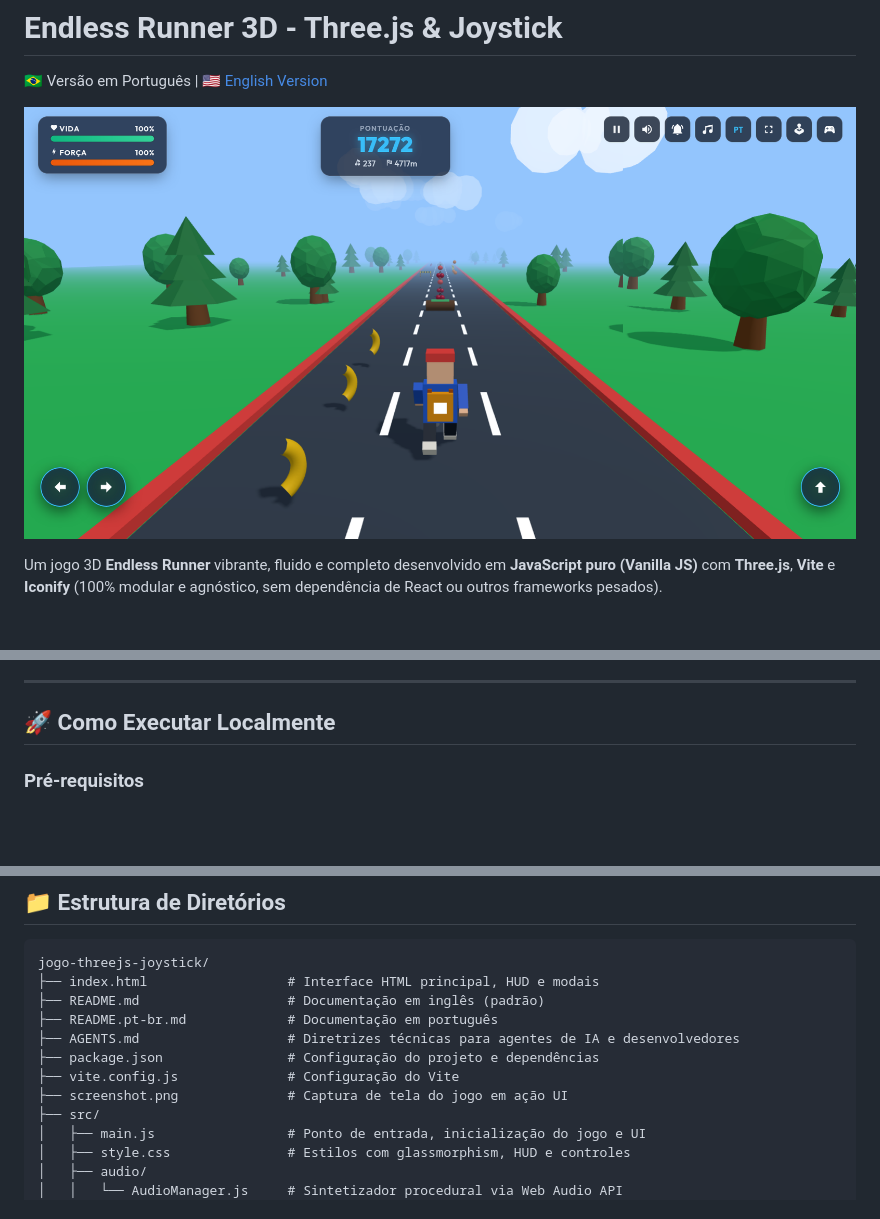
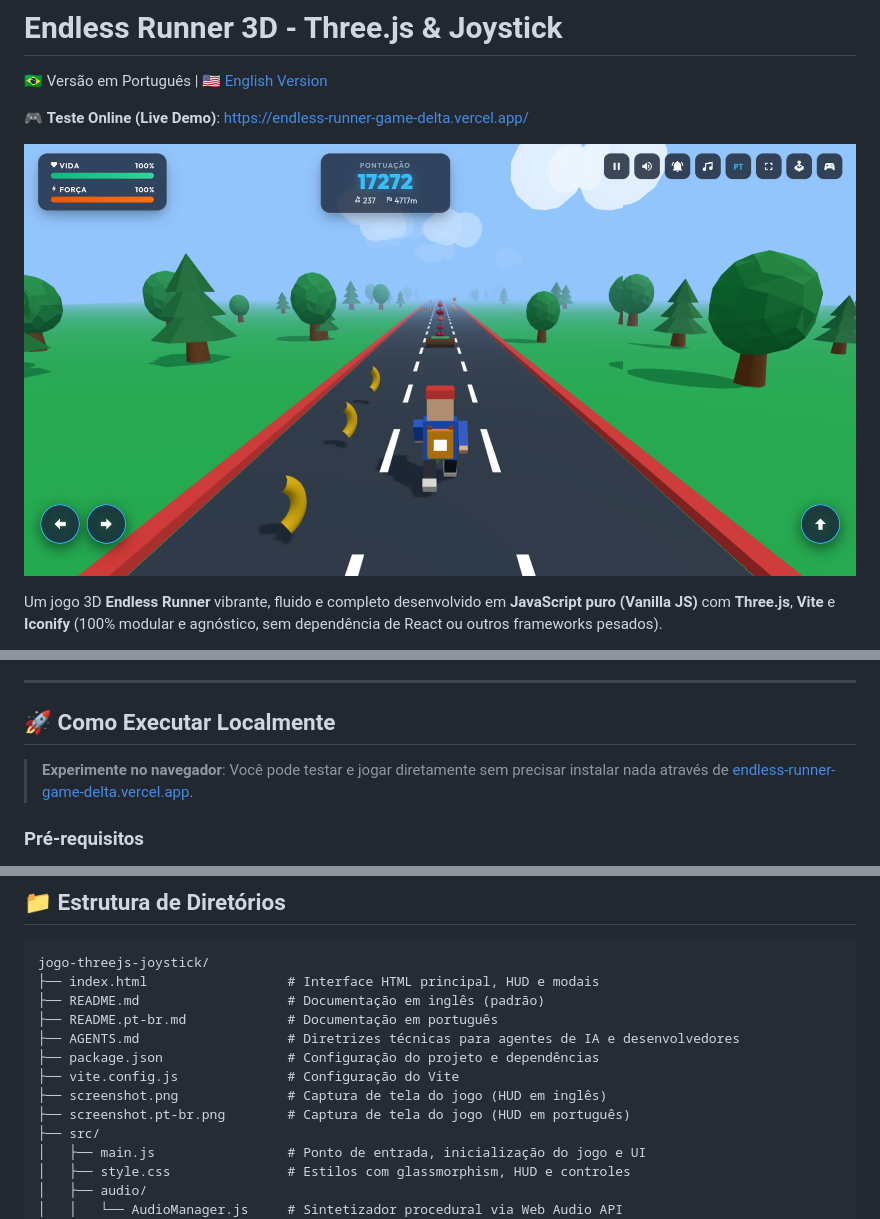
Before and after one commit to tiagofrancafernandes/Game-Endless-Runner-3D, a Markdown page: README.pt-br.md, 3 parts joined by grey strips. Rendered like a GitHub page; pictures changed too: screenshot.png, screenshot.pt-br.png (added); blank space fills up the shorter version.

Commit message:
docs: adicionar link para live demo e screenshots localizados nos READMEs

```diff
--- a/README.pt-br.md
+++ b/README.pt-br.md
@@ -2,7 +2,9 @@
 
 🇧🇷 Versão em Português | [🇺🇸 English Version](README.md)
 
-![Endless Runner 3D Captura de Tela](./screenshot.png)
+🎮 **Teste Online (Live Demo)**: [https://endless-runner-game-delta.vercel.app/](https://endless-runner-game-delta.vercel.app/)
+
+![Endless Runner 3D Captura de Tela](./screenshot.pt-br.png)
 
 Um jogo 3D **Endless Runner** vibrante, fluido e completo desenvolvido em **JavaScript puro (Vanilla JS)** com **Three.js**, **Vite** e **Iconify** (100% modular e agnóstico, sem dependência de React ou outros frameworks pesados).
 
@@ -142,6 +144,8 @@ Todas as preferências do usuário são salvas automaticamente:
 
 ## 🚀 Como Executar Localmente
 
+> **Experimente no navegador**: Você pode testar e jogar diretamente sem precisar instalar nada através de [endless-runner-game-delta.vercel.app](https://endless-runner-game-delta.vercel.app/).
+
 ### Pré-requisitos
 - **Node.js** (versão 18 ou superior)
 - **npm** ou **yarn** / **pnpm**
@@ -190,7 +194,8 @@ jogo-threejs-joystick/
 ├── AGENTS.md                   # Diretrizes técnicas para agentes de IA e desenvolvedores
 ├── package.json                # Configuração do projeto e dependências
 ├── vite.config.js              # Configuração do Vite
-├── screenshot.png              # Captura de tela do jogo em ação UI
+├── screenshot.png              # Captura de tela do jogo (HUD em inglês)
+├── screenshot.pt-br.png        # Captura de tela do jogo (HUD em português)
 ├── src/
 │   ├── main.js                 # Ponto de entrada, inicialização do jogo e UI
 │   ├── style.css               # Estilos com glassmorphism, HUD e controles
```
Also changed, not shown: README.md (+2 -1 lines), 1 other file.
